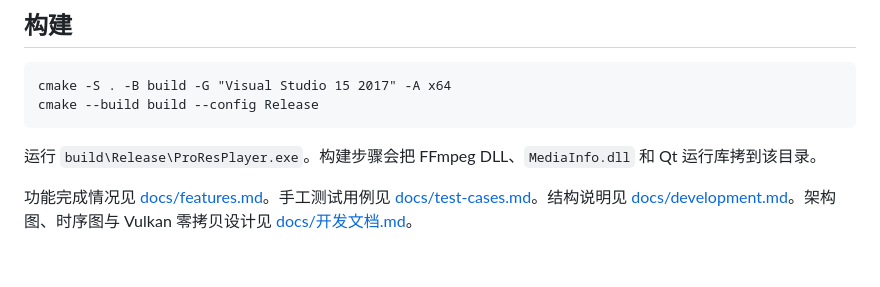
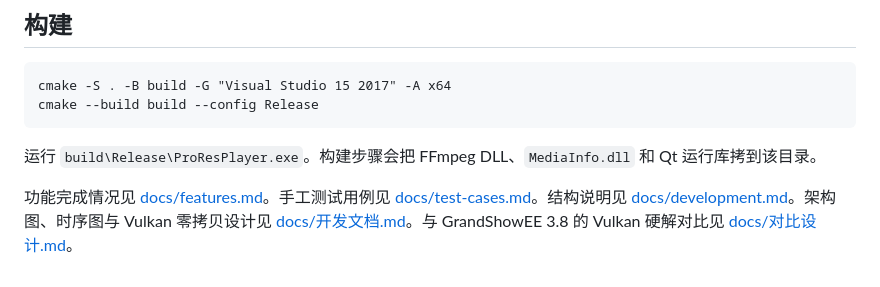
Before and after one commit to LoveCicada/ProRes, a Markdown page: README.md, the part around the change. Rendered like a GitHub page.

Commit message:
新增与 GrandShowEE 3.8 的 ProRes Vulkan 硬解对比设计文档。
Co-authored-by: Cursor <cursoragent@cursor.com>

```diff
--- a/README.md
+++ b/README.md
@@ -43,4 +43,4 @@ cmake --build build --config Release
 
 运行 `build\Release\ProResPlayer.exe`。构建步骤会把 FFmpeg DLL、`MediaInfo.dll` 和 Qt 运行库拷到该目录。
 
-功能完成情况见 [docs/features.md](docs/features.md)。手工测试用例见 [docs/test-cases.md](docs/test-cases.md)。结构说明见 [docs/development.md](docs/development.md)。架构图、时序图与 Vulkan 零拷贝设计见 [docs/开发文档.md](docs/%E5%BC%80%E5%8F%91%E6%96%87%E6%A1%A3.md)。
+功能完成情况见 [docs/features.md](docs/features.md)。手工测试用例见 [docs/test-cases.md](docs/test-cases.md)。结构说明见 [docs/development.md](docs/development.md)。架构图、时序图与 Vulkan 零拷贝设计见 [docs/开发文档.md](docs/%E5%BC%80%E5%8F%91%E6%96%87%E6%A1%A3.md)。与 GrandShowEE 3.8 的 Vulkan 硬解对比见 [docs/对比设计.md](docs/%E5%AF%B9%E6%AF%94%E8%AE%BE%E8%AE%A1.md)。
```
Also changed, not shown: docs/对比设计.md (added, +186 -0 lines).
